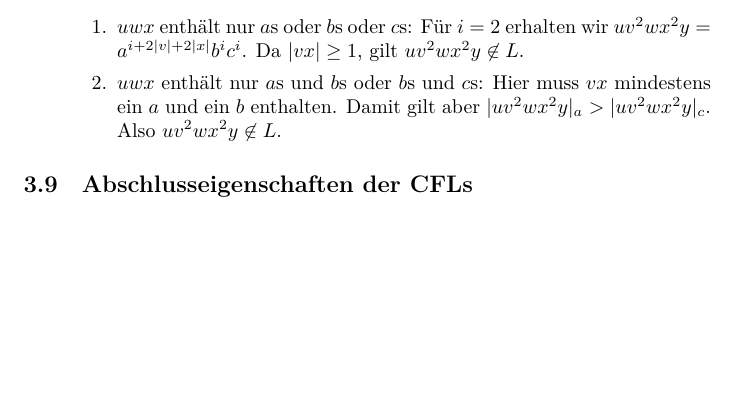
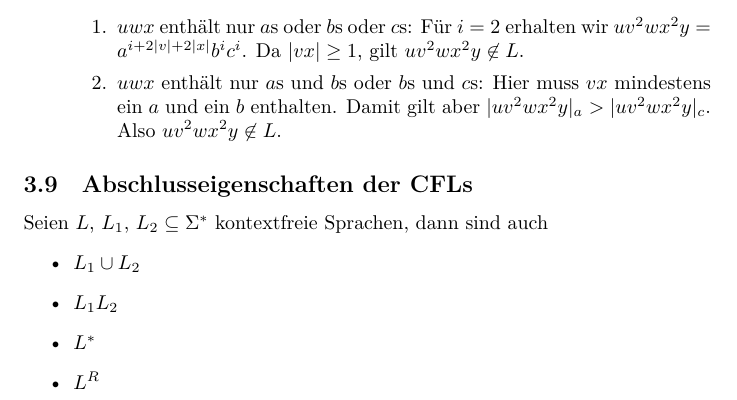
Before and after one commit to ekm01/THEO, a LaTeX document (THEO_ZF/THEO_ZF.tex): part of page 21 of 21, cut so that both start at the same text, the shorter picture padded with empty space. Compiled offline with XeLaTeX.

Commit message:
at slide 176

```diff
--- a/THEO_ZF/THEO_ZF.tex
+++ b/THEO_ZF/THEO_ZF.tex
@@ -954,6 +954,18 @@ Eine Sprache ist \textbf{regulär}
 
 \subsection{Abschlusseigenschaften der CFLs} % (fold)
 \label{sub:abschlusseigenschaften_der_cFLs}
+Seien $L$, $L_1$, $L_2 \subseteq \Sigma^*$ kontextfreie Sprachen, dann sind auch
+\begin{itemize}
+  \item $L_1 \cup L_2$
+\item $L_1L_2$
+\item $L^*$
+\item $L^R$
+\end{itemize}
+
+
+
+
+
 
 
 
```
Also changed, not shown: THEO_ZF/THEO_ZF.pdf.
